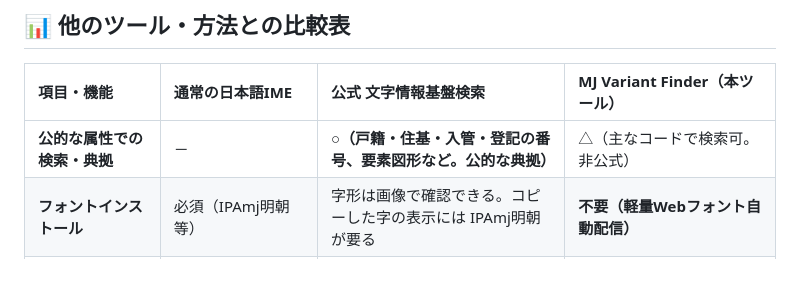
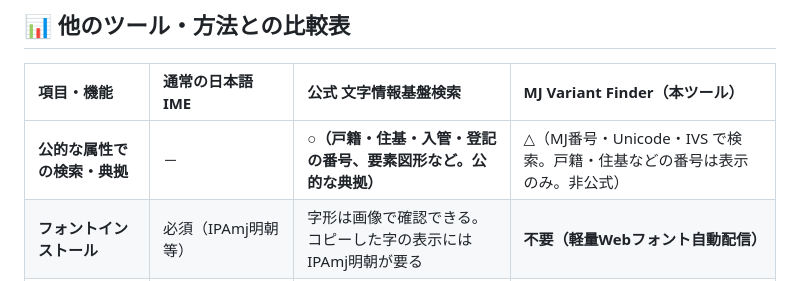
Before and after one commit to photoguild-ITteam/mj-variant-finder, a Markdown page: README.md, the part around the change. Rendered like a GitHub page.

Commit message:
docs: 比較表で、このツールで検索できるコードを正確に書く
「主なコードで検索可」だと、戸籍統一文字番号などでも検索できるように
読める。実際に検索できるのは MJ文字図形名・Unicode・IVS で、戸籍・住基・
入管・登記の番号は詳細画面に表示するだけ。

Co-Authored-By: Claude Opus 5.5 <noreply@anthropic.com>

```diff
--- a/README.md
+++ b/README.md
@@ -67,7 +67,7 @@
 
 | 項目・機能 | 通常の日本語IME | 公式 文字情報基盤検索 | MJ Variant Finder（本ツール） |
 | :--- | :--- | :--- | :--- |
-| **公的な属性での検索・典拠** | － | **○（戸籍・住基・入管・登記の番号、要素図形など。公的な典拠）** | △（主なコードで検索可。非公式） |
+| **公的な属性での検索・典拠** | － | **○（戸籍・住基・入管・登記の番号、要素図形など。公的な典拠）** | △（MJ番号・Unicode・IVS で検索。戸籍・住基などの番号は表示のみ。非公式） |
 | **フォントインストール** | 必須（IPAmj明朝等） | 字形は画像で確認できる。コピーした字の表示には IPAmj明朝が要る | **不要（軽量Webフォント自動配信）** |
 | **異体字のコピー** | IVS文字のみ（環境依存で化ける） | ○（IVS 付きでコピーできる欄あり） | **IVS・MJ番号・文字コード・透過PNG・SVG** |
 | **複数文字連結書き出し** | 不可 | なし | **○（高解像度PNG・SVGアウトライン、縦/横）** |
```
